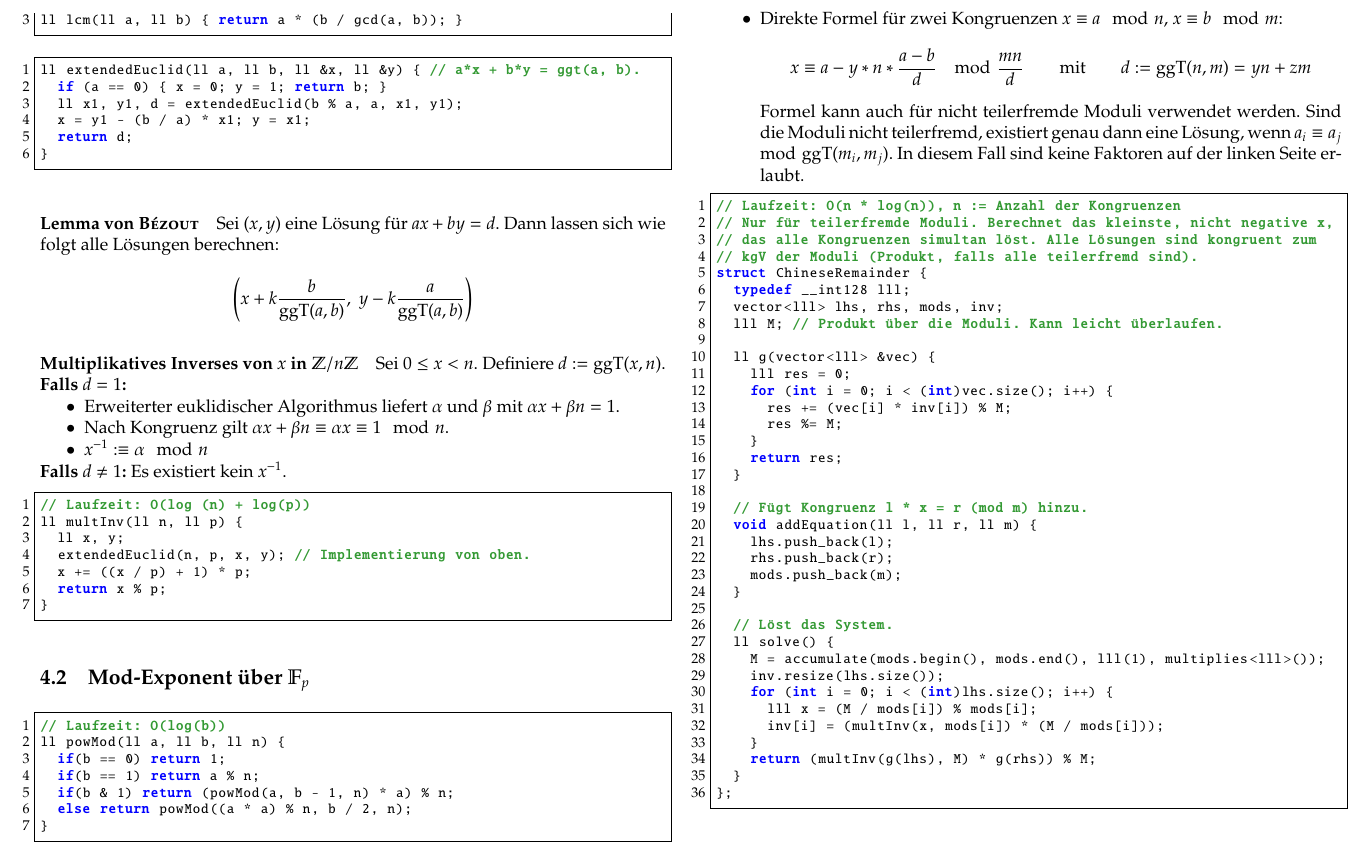
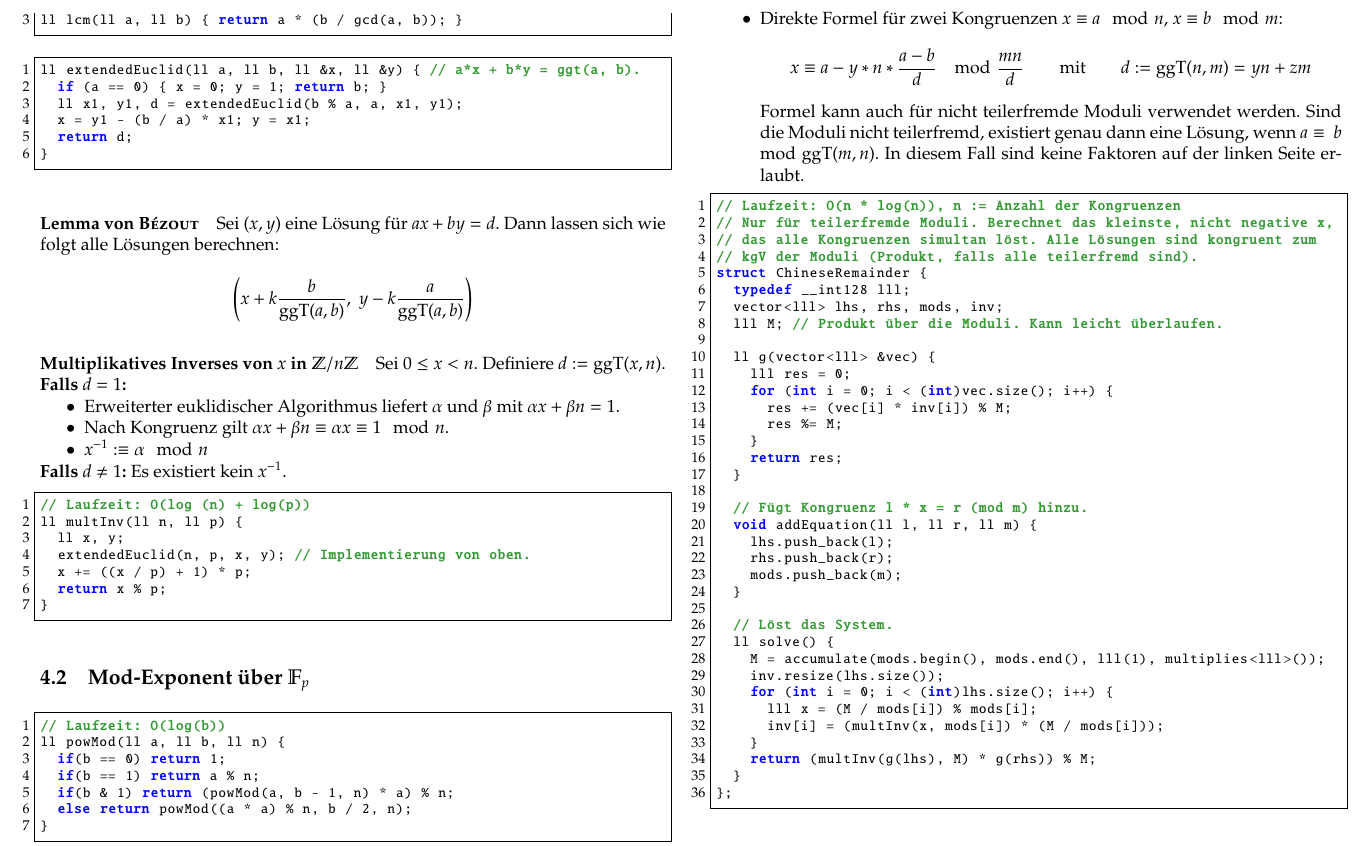
Before and after one commit to pjungeblut/ChaosKITs, a LaTeX document (tcr.tex, which reads math/math.tex): part of page 13 of 28, cut so that both start at the same text. The pictures show the PDF file tcr.pdf that the author committed with the source.

Commit message:
Fixing error in chinese remainder theorem.

```diff
--- a/math/math.tex
+++ b/math/math.tex
@@ -37,7 +37,7 @@ Sei $0 \leq x < n$. Definiere $d := \ggT(x, n)$.\newline
 	\]
 	Formel kann auch für nicht teilerfremde Moduli verwendet werden.
 	Sind die Moduli nicht teilerfremd, existiert genau dann eine Lösung,
-	wenn $a_i \equiv a_j \mod \ggT(m_i, m_j)$.
+	wenn $a\equiv~b \mod \ggT(m, n)$.
 	In diesem Fall sind keine Faktoren
 	auf der linken Seite erlaubt.
 \end{itemize}
```
Also changed, not shown: tcr.pdf.
